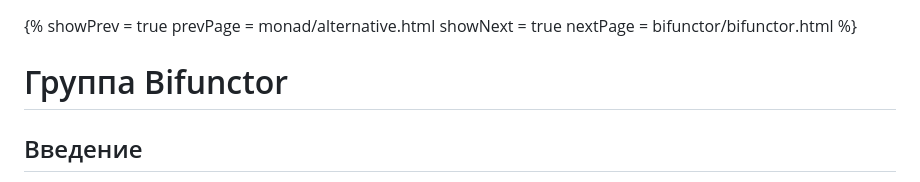
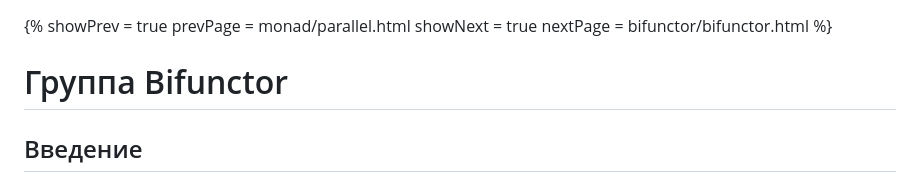
Before and after one commit to artemkorsakov/scalabook, a Markdown page: docs/typeclass/bifunctor.md, the part around the change. Rendered like a GitHub page.

```diff
--- a/docs/typeclass/bifunctor.md
+++ b/docs/typeclass/bifunctor.md
@@ -1,6 +1,6 @@
 {%
 showPrev = true
-prevPage = monad/alternative.html
+prevPage = monad/parallel.html
 showNext = true
 nextPage = bifunctor/bifunctor.html
 %}
```
Also changed, not shown: docs/typeclass/images/parallel.png (added), 3 other files.
